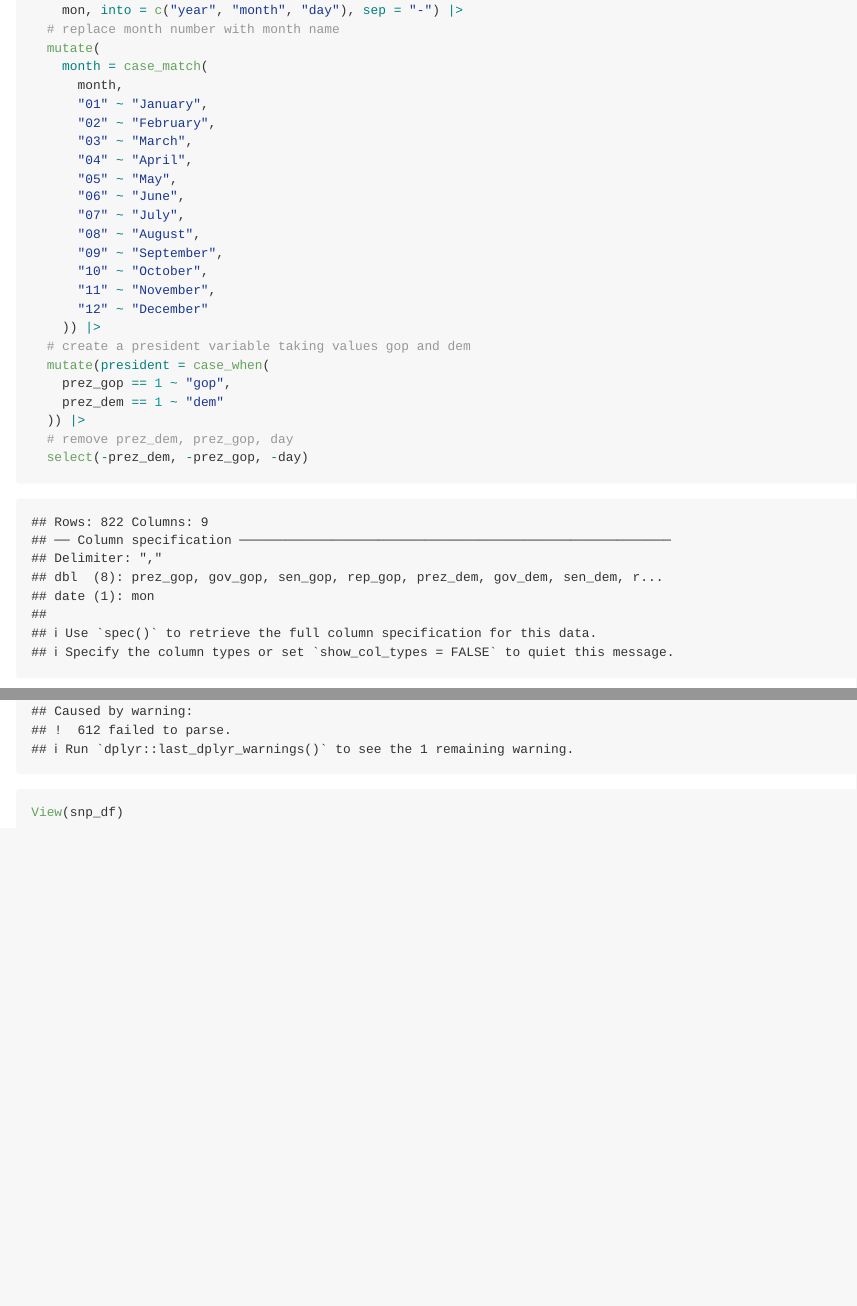
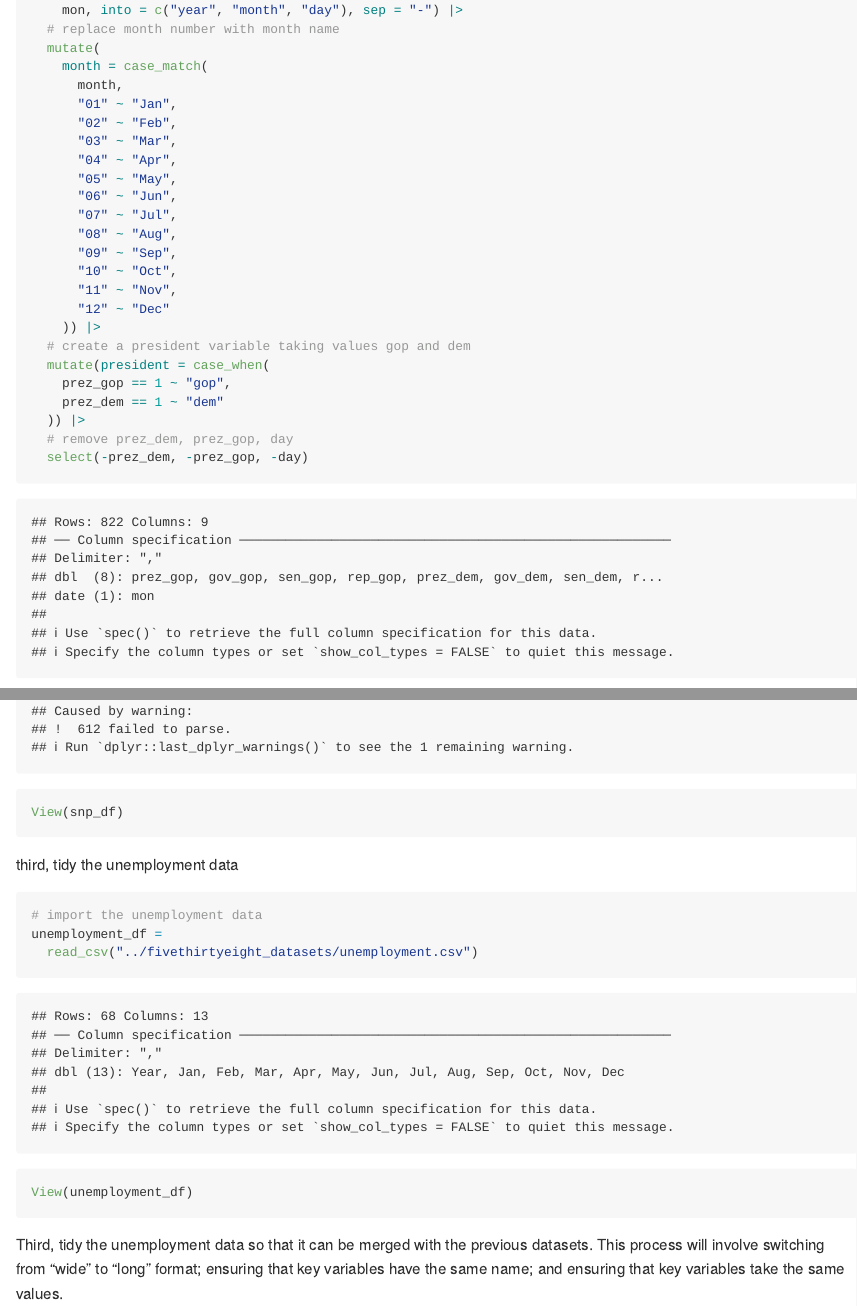
Before and after one commit to akacloud0429/p8105_hw2_lg3450, an R Markdown document (p8105_hw2_lg3450.Rmd): the page in a window 1100 px wide, from 460 px down, and a second part further down, joined at a grey line. The pictures show the output file p8105_hw2_lg3450.md that the author committed with the source, drawn offline in the style of GitHub.

Commit message:
made changes to the month in the first step, changed from full month name to abbreviation

````diff
--- a/p8105_hw2_lg3450.Rmd
+++ b/p8105_hw2_lg3450.Rmd
@@ -20,18 +20,18 @@ pols_month_df =
   mutate(
     month = case_match(
       month,
-      "01" ~ "January",
-      "02" ~ "February",
-      "03" ~ "March",
-      "04" ~ "April",
+      "01" ~ "Jan",
+      "02" ~ "Feb",
+      "03" ~ "Mar",
+      "04" ~ "Apr",
       "05" ~ "May",
-      "06" ~ "June",
-      "07" ~ "July",
-      "08" ~ "August",
-      "09" ~ "September",
-      "10" ~ "October",
-      "11" ~ "November",
-      "12" ~ "December"
+      "06" ~ "Jun",
+      "07" ~ "Jul",
+      "08" ~ "Aug",
+      "09" ~ "Sep",
+      "10" ~ "Oct",
+      "11" ~ "Nov",
+      "12" ~ "Dec"
     )) |>
   # create a president variable taking values gop and dem
   mutate(president = case_when(
@@ -64,3 +64,20 @@ snp_df =
   relocate(year, month)
 View(snp_df)
 ```
+third, tidy the unemployment data
+```{r}
+# import the unemployment data
+unemployment_df =
+  read_csv("../fivethirtyeight_datasets/unemployment.csv")
+
+
+
+#Third, tidy the unemployment data so that it can be merged with the previous datasets.
+#This process will involve switching from “wide” to “long” format;
+#ensuring that key variables have the same name;
+#and ensuring that key variables take the same values.
+
+
+
+View(unemployment_df)
+```
````
Also changed, not shown: p8105_hw2_lg3450.md.
